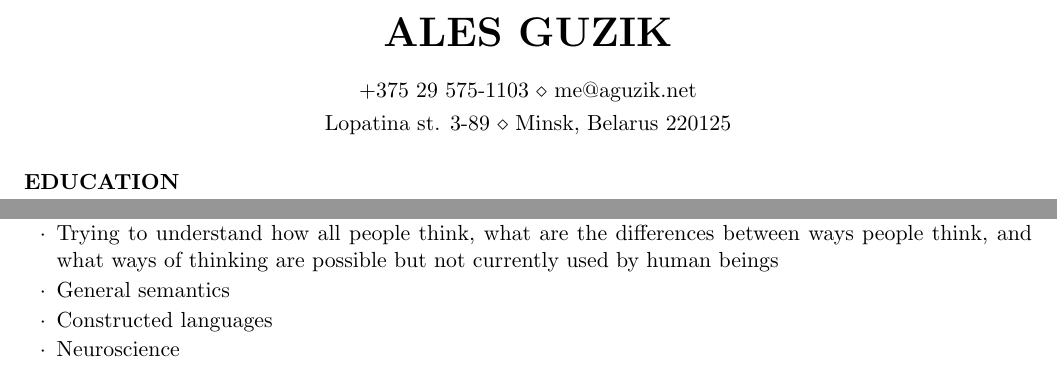
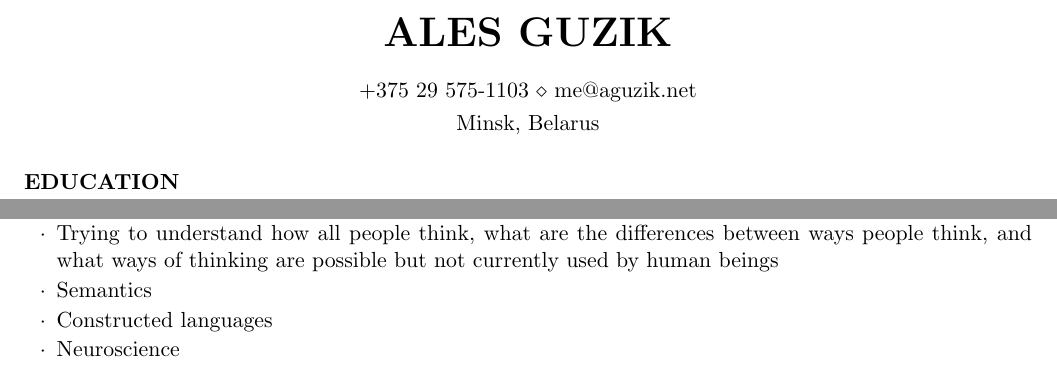
Before and after one commit to alesya-h/cv, a LaTeX CV (cv.tex): two parts of pages 1 and 3 of 3, joined at a grey line, cut so that both start at the same text. Compiled offline with pdfLaTeX.

Commit message:
cut address. general semantics -> semantics

```diff
--- a/cv.tex
+++ b/cv.tex
@@ -21,7 +21,7 @@
 \usepackage[left=0.75in,top=0.6in,right=0.75in,bottom=0.6in]{geometry} % Document margins
 
 \name{Ales Guzik} % Your name
-\address{Lopatina st. 3-89 \\ Minsk, Belarus 220125} % Your address
+\address{Minsk, Belarus} % Your address
 \address{+375~29~575-1103 \\ me@aguzik.net} % Your phone number and email
 
 \begin{document}
@@ -172,7 +172,7 @@ Programming paradigms & Imperative, Object-oriented (class-based, prototype-base
   \item Learning to draw
   \item Trying to understand how all people think, what are the differences between ways
         people think, and what ways of thinking are possible but not currently used by human beings
-  \item General semantics
+  \item Semantics
   \item Constructed languages
   \item Neuroscience
   \end{list}
```
